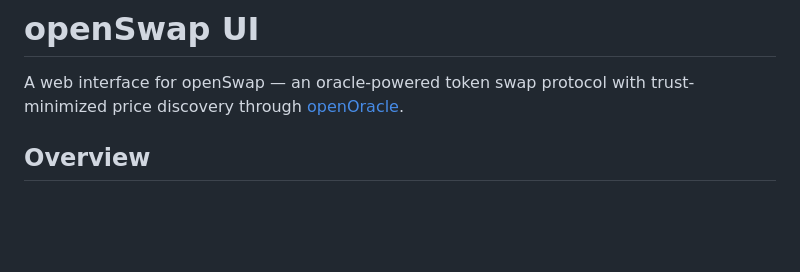
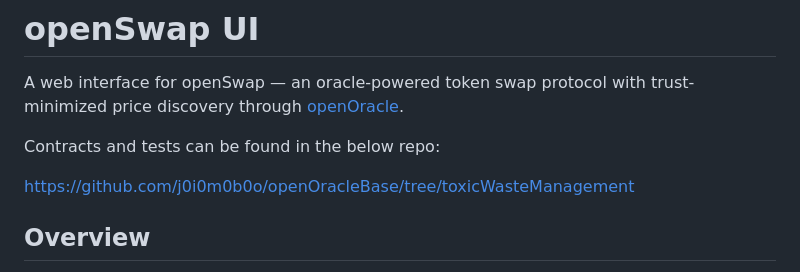
Before and after one commit to j0i0m0b0o/openSwap-UI, a Markdown page: README.md, the part around the change. Drawn GitHub-style; blank space fills up the shorter version.

```diff
--- a/README.md
+++ b/README.md
@@ -1,6 +1,10 @@
 # openSwap UI
 
 A web interface for openSwap — an oracle-powered token swap protocol with trust-minimized price discovery through [openOracle](https://openprices.gitbook.io/openoracle-docs).
+
+Contracts and tests can be found in the below repo:
+
+  https://github.com/j0i0m0b0o/openOracleBase/tree/toxicWasteManagement
 
 ## Overview
 
```
